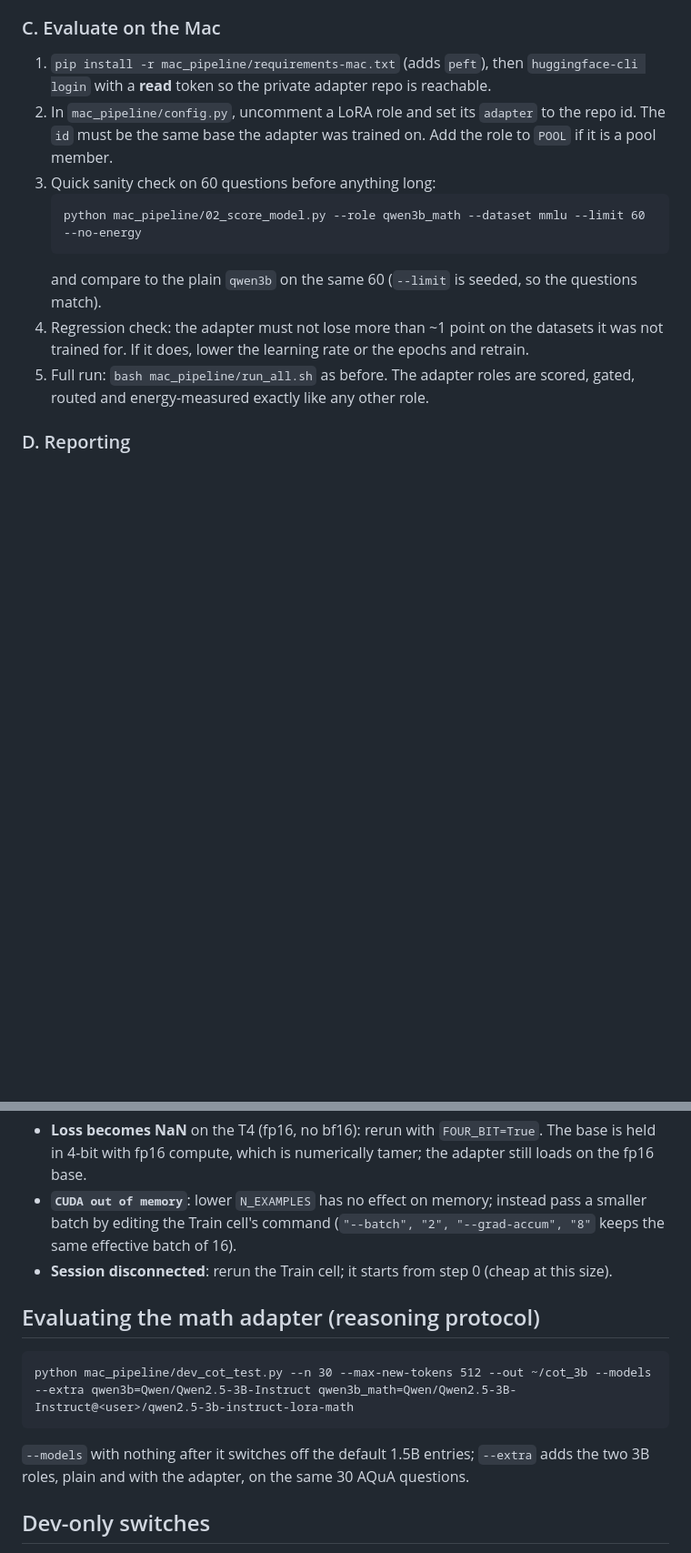
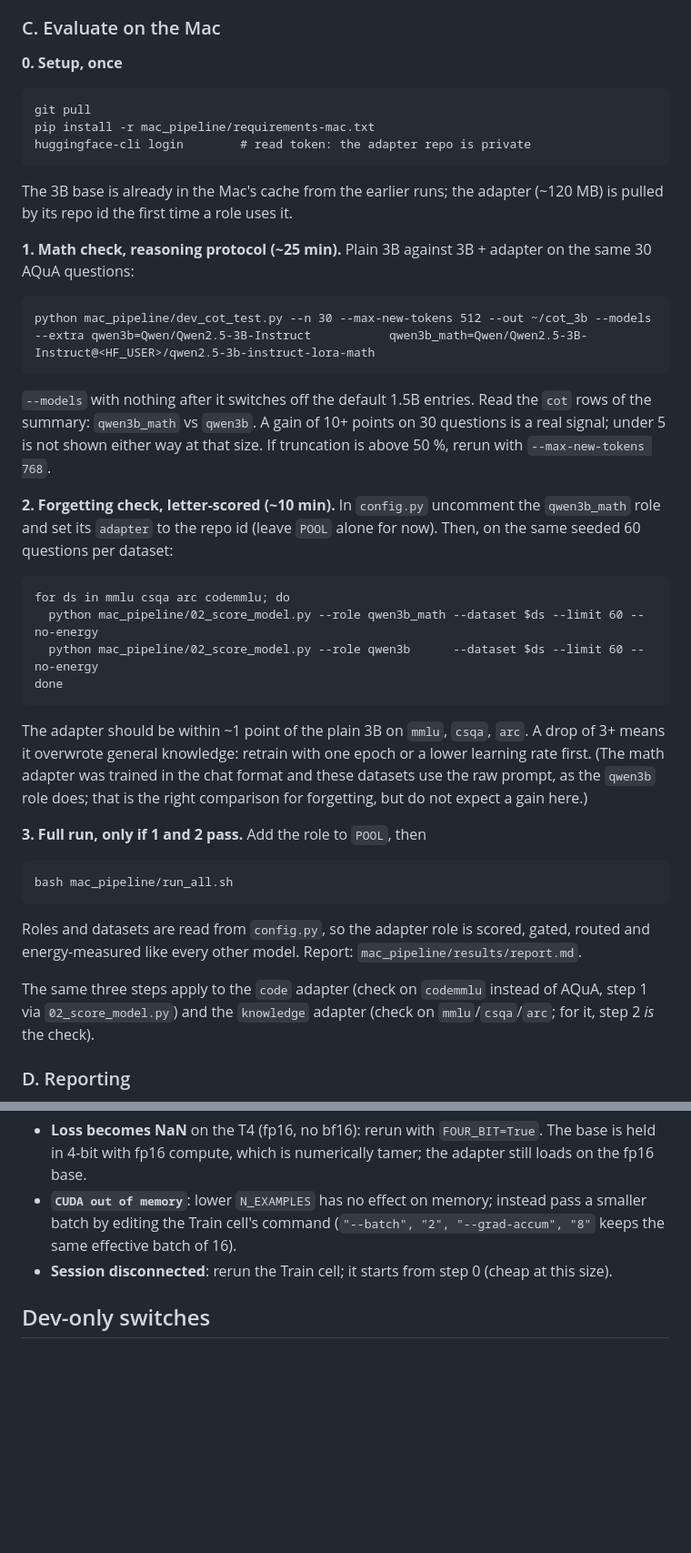
Before and after one commit to Pratyay-Patel/Reduce-Hallucinations-in-LLMS, a Markdown page: mac_pipeline/lora/README.md, 2 parts joined by grey strips. Shown at 91% size. Drawn GitHub-style; blank space fills up the shorter version.

Commit message:
mac_pipeline: Spell out the Mac evaluation order for a trained adapter
Math check with reasoning first, forgetting check on the four
letter-scored datasets second, add to the pool and run everything
last, with the pass thresholds and the prompt-format caution.

Co-Authored-By: Claude Fable 5.1 <noreply@anthropic.com>

````diff
--- a/mac_pipeline/lora/README.md
+++ b/mac_pipeline/lora/README.md
@@ -61,20 +61,48 @@ current bank). All three adapters are also scored on every dataset as the forget
 
 ### C. Evaluate on the Mac
 
-1. `pip install -r mac_pipeline/requirements-mac.txt` (adds `peft`), then `huggingface-cli login`
-   with a **read** token so the private adapter repo is reachable.
-2. In `mac_pipeline/config.py`, uncomment a LoRA role and set its `adapter` to the repo id.
-   The `id` must be the same base the adapter was trained on. Add the role to `POOL` if it is a
-   pool member.
-3. Quick sanity check on 60 questions before anything long:
-   ```
-   python mac_pipeline/02_score_model.py --role qwen3b_math --dataset mmlu --limit 60 --no-energy
-   ```
-   and compare to the plain `qwen3b` on the same 60 (`--limit` is seeded, so the questions match).
-4. Regression check: the adapter must not lose more than ~1 point on the datasets it was not
-   trained for. If it does, lower the learning rate or the epochs and retrain.
-5. Full run: `bash mac_pipeline/run_all.sh` as before. The adapter roles are scored, gated,
-   routed and energy-measured exactly like any other role.
+**0. Setup, once**
+```
+git pull
+pip install -r mac_pipeline/requirements-mac.txt
+huggingface-cli login        # read token: the adapter repo is private
+```
+The 3B base is already in the Mac's cache from the earlier runs; the adapter (~120 MB) is pulled by
+its repo id the first time a role uses it.
+
+**1. Math check, reasoning protocol (~25 min).** Plain 3B against 3B + adapter on the same 30 AQuA
+questions:
+```
+python mac_pipeline/dev_cot_test.py --n 30 --max-new-tokens 512 --out ~/cot_3b --models   --extra qwen3b=Qwen/Qwen2.5-3B-Instruct           qwen3b_math=Qwen/Qwen2.5-3B-Instruct@<HF_USER>/qwen2.5-3b-instruct-lora-math
+```
+`--models` with nothing after it switches off the default 1.5B entries. Read the `cot` rows of the
+summary: `qwen3b_math` vs `qwen3b`. A gain of 10+ points on 30 questions is a real signal; under 5
+is not shown either way at that size. If truncation is above 50 %, rerun with `--max-new-tokens 768`.
+
+**2. Forgetting check, letter-scored (~10 min).** In `config.py` uncomment the `qwen3b_math` role
+and set its `adapter` to the repo id (leave `POOL` alone for now). Then, on the same seeded 60
+questions per dataset:
+```
+for ds in mmlu csqa arc codemmlu; do
+  python mac_pipeline/02_score_model.py --role qwen3b_math --dataset $ds --limit 60 --no-energy
+  python mac_pipeline/02_score_model.py --role qwen3b      --dataset $ds --limit 60 --no-energy
+done
+```
+The adapter should be within ~1 point of the plain 3B on `mmlu`, `csqa`, `arc`. A drop of 3+
+means it overwrote general knowledge: retrain with one epoch or a lower learning rate first.
+(The math adapter was trained in the chat format and these datasets use the raw prompt, as the
+`qwen3b` role does; that is the right comparison for forgetting, but do not expect a gain here.)
+
+**3. Full run, only if 1 and 2 pass.** Add the role to `POOL`, then
+```
+bash mac_pipeline/run_all.sh
+```
+Roles and datasets are read from `config.py`, so the adapter role is scored, gated, routed and
+energy-measured like every other model. Report: `mac_pipeline/results/report.md`.
+
+The same three steps apply to the `code` adapter (check on `codemmlu` instead of AQuA, step 1 via
+`02_score_model.py`) and the `knowledge` adapter (check on `mmlu`/`csqa`/`arc`; for it, step 2
+*is* the check).
 
 ### D. Reporting
 
@@ -91,14 +119,6 @@ current bank). All three adapters are also scored on every dataset as the forget
   effective batch of 16).
 - **Session disconnected**: rerun the Train cell; it starts from step 0 (cheap at this size).
 
-## Evaluating the math adapter (reasoning protocol)
-
-```
-python mac_pipeline/dev_cot_test.py --n 30 --max-new-tokens 512 --out ~/cot_3b --models   --extra qwen3b=Qwen/Qwen2.5-3B-Instruct qwen3b_math=Qwen/Qwen2.5-3B-Instruct@<user>/qwen2.5-3b-instruct-lora-math
-```
-`--models` with nothing after it switches off the default 1.5B entries; `--extra` adds the two
-3B roles, plain and with the adapter, on the same 30 AQuA questions.
-
 ## Dev-only switches
 
 `MACPIPE_ADAPTER_OVERRIDE='{"base": "/local/adapter/dir"}'` attaches an adapter to a role
````
